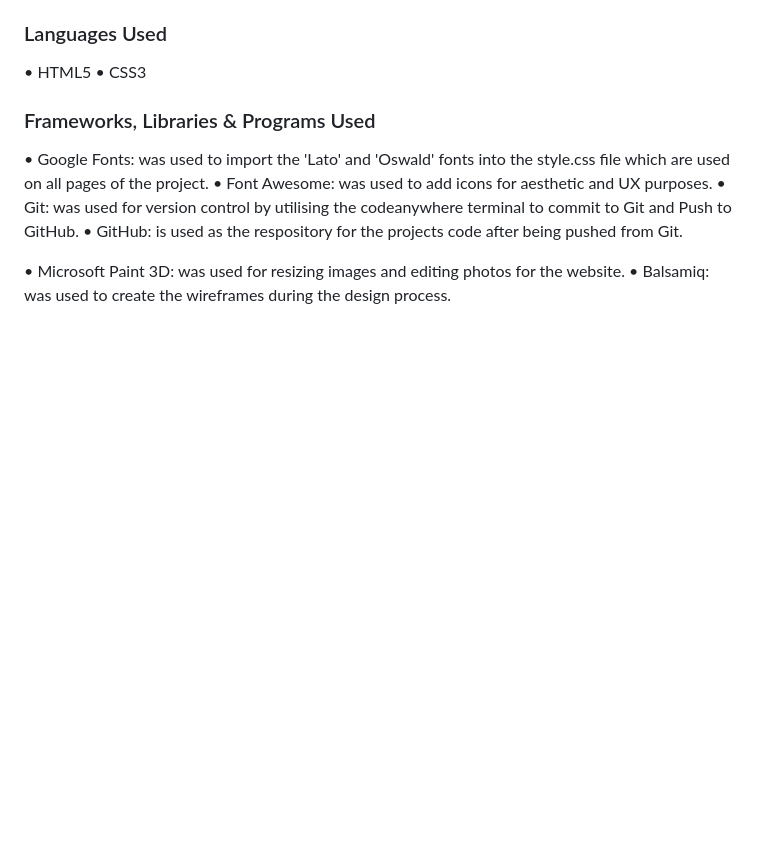
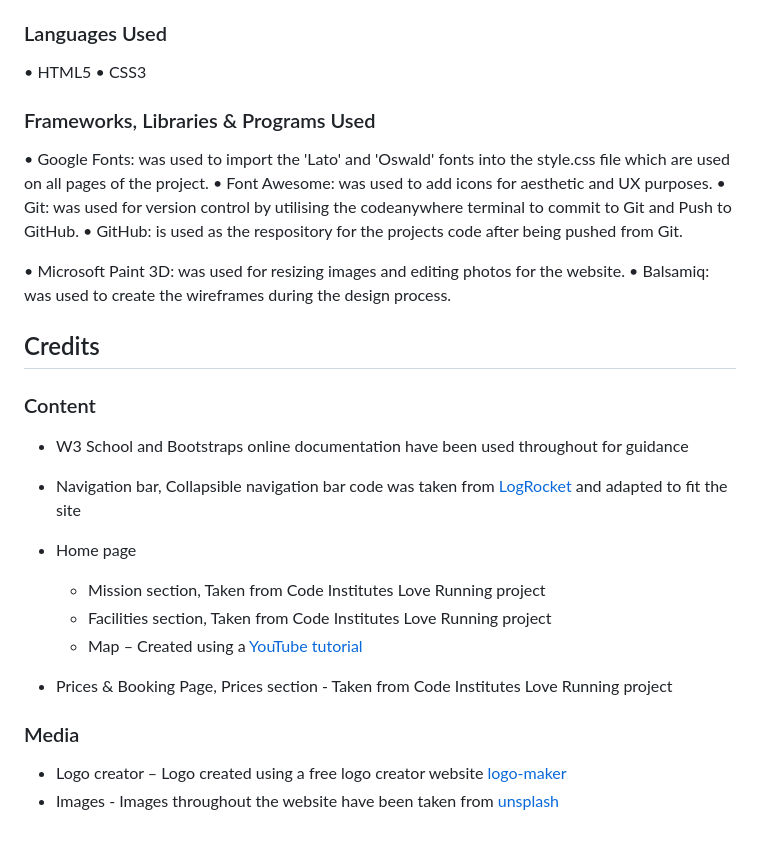
Before and after one commit to Jen-Selby/MP1, a Markdown page: README.md, the part around one of its changes. Rendered like a GitHub page; blank space fills up the shorter version.

```diff
--- a/README.md
+++ b/README.md
@@ -108,3 +150,21 @@ TBD
 
 • Microsoft Paint 3D: was used for resizing images and editing photos for the website.
 • Balsamiq: was used to create the wireframes during the design process.
+
+## Credits
+
+### Content
+- W3 School and Bootstraps online documentation have been used throughout for guidance
+
+- Navigation bar, Collapsible navigation bar code was taken from [LogRocket](https://blog.logrocket.com/create-responsive-mobile-menu-with-css-no-javascript) and adapted to fit the site
+
+- Home page
+    - Mission section, Taken from Code Institutes Love Running project
+    - Facilities section, Taken from Code Institutes Love Running project
+    - Map – Created using a [YouTube tutorial](https://www.youtube.com/watch?v=4U_AAGHzTok)
+
+- Prices & Booking Page, Prices section - Taken from Code Institutes Love Running project
+
+### Media
+- Logo creator – Logo created using a free logo creator website [logo-maker](https://logo-maker.freelogodesign.org/en)
+- Images - Images throughout the website have been taken from [unsplash](https://unsplash.com/s/photos)
```
Also changed, not shown: other parts of README.md (+75 -33 lines).
